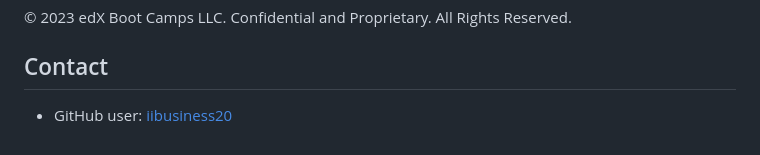
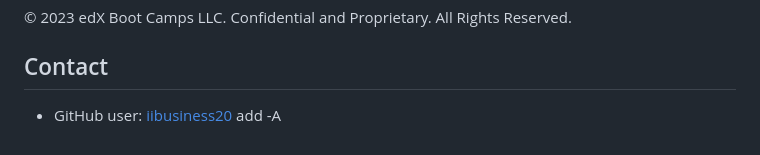
Before and after one commit to iibusiness20/Project1-Horiseon-Code-Refactor, a Markdown page: README.md, the part around the change. Rendered like a GitHub page.

```diff
--- a/README.md
+++ b/README.md
@@ -55,3 +55,4 @@ Screenshot for the end result Horiseon page:
 
 ## Contact
 - GitHub user: [iibusiness20](https://github.com/iibusiness20)
+add -A
```
